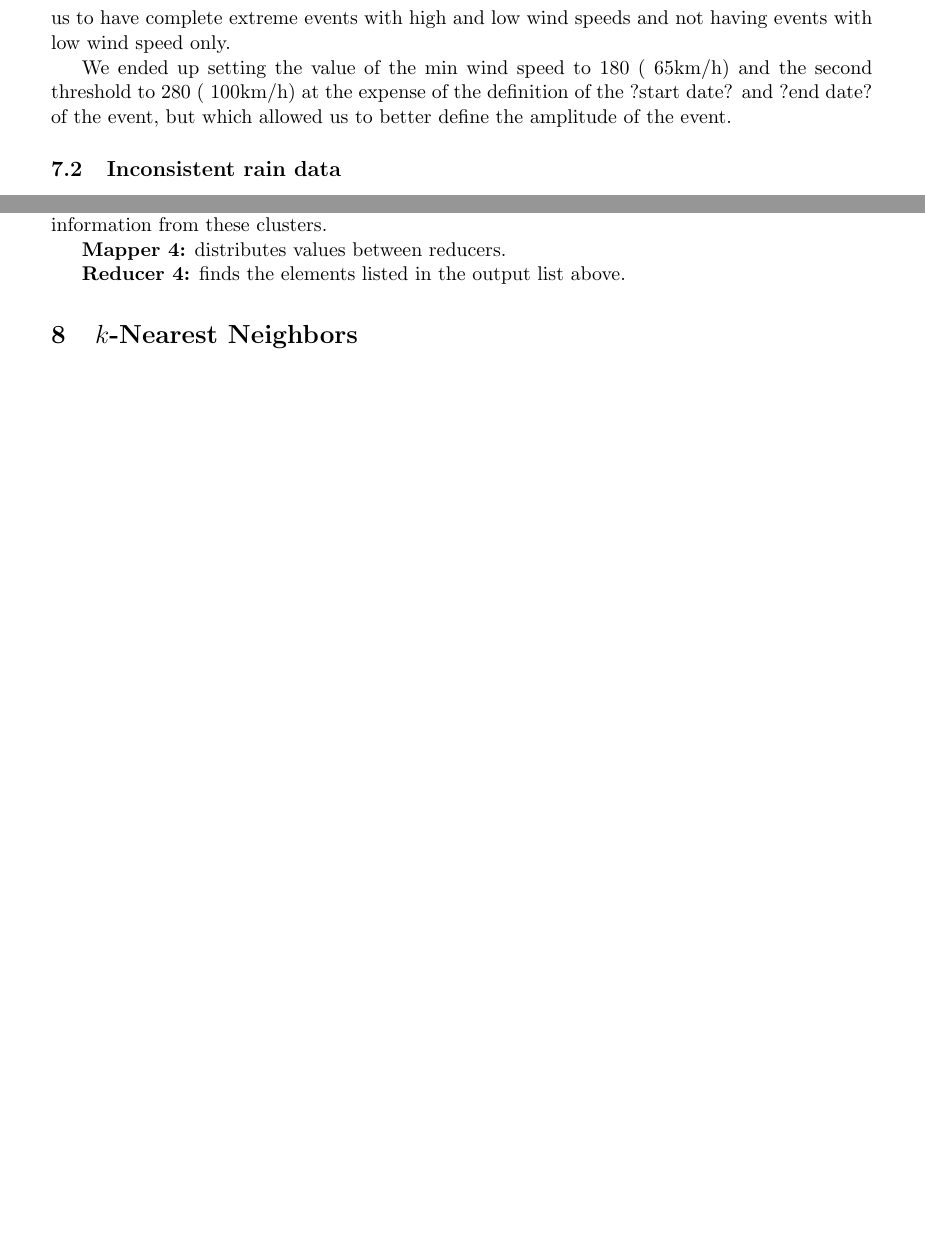
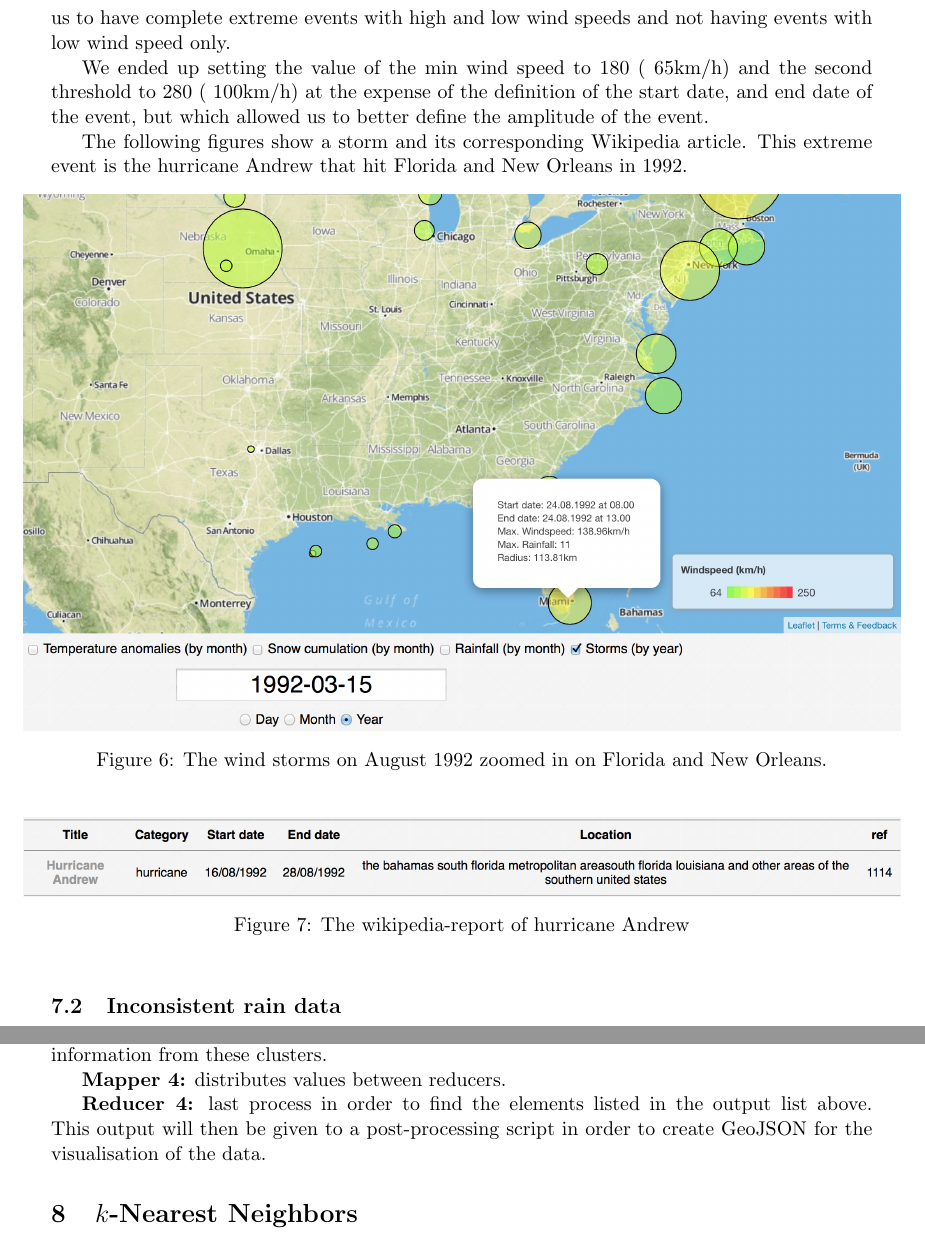
Before and after one commit to weatherTeam/weatherDashboard, a LaTeX document (report/main.tex, which reads report/ExtremeWindReport.tex): two parts of pages 15 and 17 of 20 before the commit and two parts of pages 15 and 18 of 21 after it, joined at a grey line, cut so that both start at the same text, the shorter picture padded with empty space. Compiled offline with pdfLaTeX.

Commit message:
Added figures to wind part + typo and grammar.

```diff
--- a/report/ExtremeWindReport.tex
+++ b/report/ExtremeWindReport.tex
@@ -10,7 +10,26 @@ In order to identify an extreme event we had to find winds that overtake a certa
 
 An extreme event is not constant by nature and can last for days. The wind speed is also not constant and there is often some drop of speed during the event (while remaining pretty high). If we set the threshold at very high speed only we would not get the overall event but only some extreme part of it, and it would be detected as multiple extreme events. We finally found a threshold that allows us to have a lot of extreme events but in return we also have some less extreme events that are also shown, events with only weak wind and no extreme winds. Therefore we discard events where the max wind speed in under a certain threshold. This allows us to have complete extreme events with high and low wind speeds and not having events with low wind speed only.
 
-We ended up setting the value of the min wind speed to 180 (~65km/h) and the second threshold to 280 (~100km/h) at the expense of the definition of the ?start date? and ?end date? of the event, but which allowed us to better define the amplitude of the event.
+We ended up setting the value of the min wind speed to 180 (~65km/h) and the second threshold to 280 (~100km/h) at the expense of the definition of the start date, and end date of the event, but which allowed us to better define the amplitude of the event.
+
+The following figures show a storm and its corresponding Wikipedia article. This extreme event is the hurricane Andrew that hit Florida and New Orleans in 1992.
+\begin{figure}[ht]
+\centering
+\makebox[\textwidth][c]{
+  \includegraphics[width=17cm]{figures/wind1.png}
+}
+\caption{The wind storms on August 1992 zoomed in on Florida and New Orleans.}
+\label{fig:rainfall1}
+\end{figure}
+\begin{figure}[ht]
+\centering
+\makebox[\textwidth][c]{
+  \includegraphics[width=17cm]{figures/wind2.png}
+}
+\caption{The wikipedia-report of hurricane Andrew}
+\label{fig:rainfall2}
+\end{figure}
+
 
 %%%%%%%%%%%%%%%%%%%%%%%%%%%%%
 \subsection{Inconsistent rain data}
@@ -115,22 +127,12 @@ We now have a huge list of extreme events. We need to know how long these events
 
 We now have data that are classified by date. But maybe there are multiple events during this time. We have to make clusters of stations depending of their distance between each other
 
-
-
 \textbf{Mapper 3:} send the data with a unique idea per event as key.
-
-
 
 \textbf{Reducer 3:} for each continuous date we have a list of event. Some are part of the same event and happened close to each other, some not. We run a clustering algorithm in order to make different clusters for each event.
 
-
-
 We now have a set of clusters, each cluster representing an event. We want to extract information from these clusters.
-
-
 
 \textbf{Mapper 4:} distributes values between reducers.
 
-
-
-\textbf{Reducer 4:} finds the elements listed in the output list above.
+\textbf{Reducer 4:} last process in order to find the elements listed in the output list above. This output will then be given to a post-processing script in order to create GeoJSON for the visualisation of the data.
```
Also changed, not shown: report/figures/wind1.png (added), report/figures/wind2.png (added), report/ExtremeWindReport.tex (23 more changed lines).
